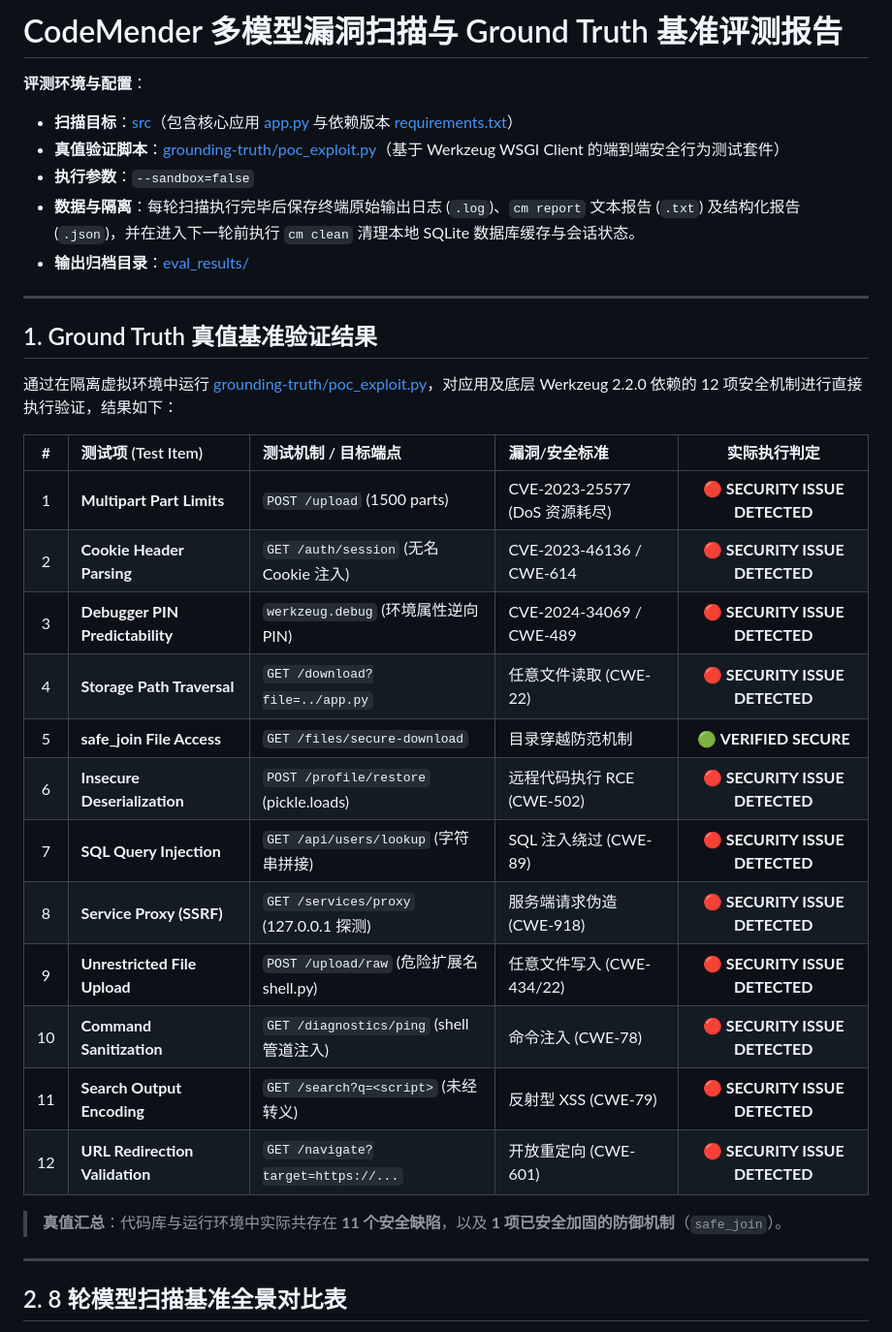
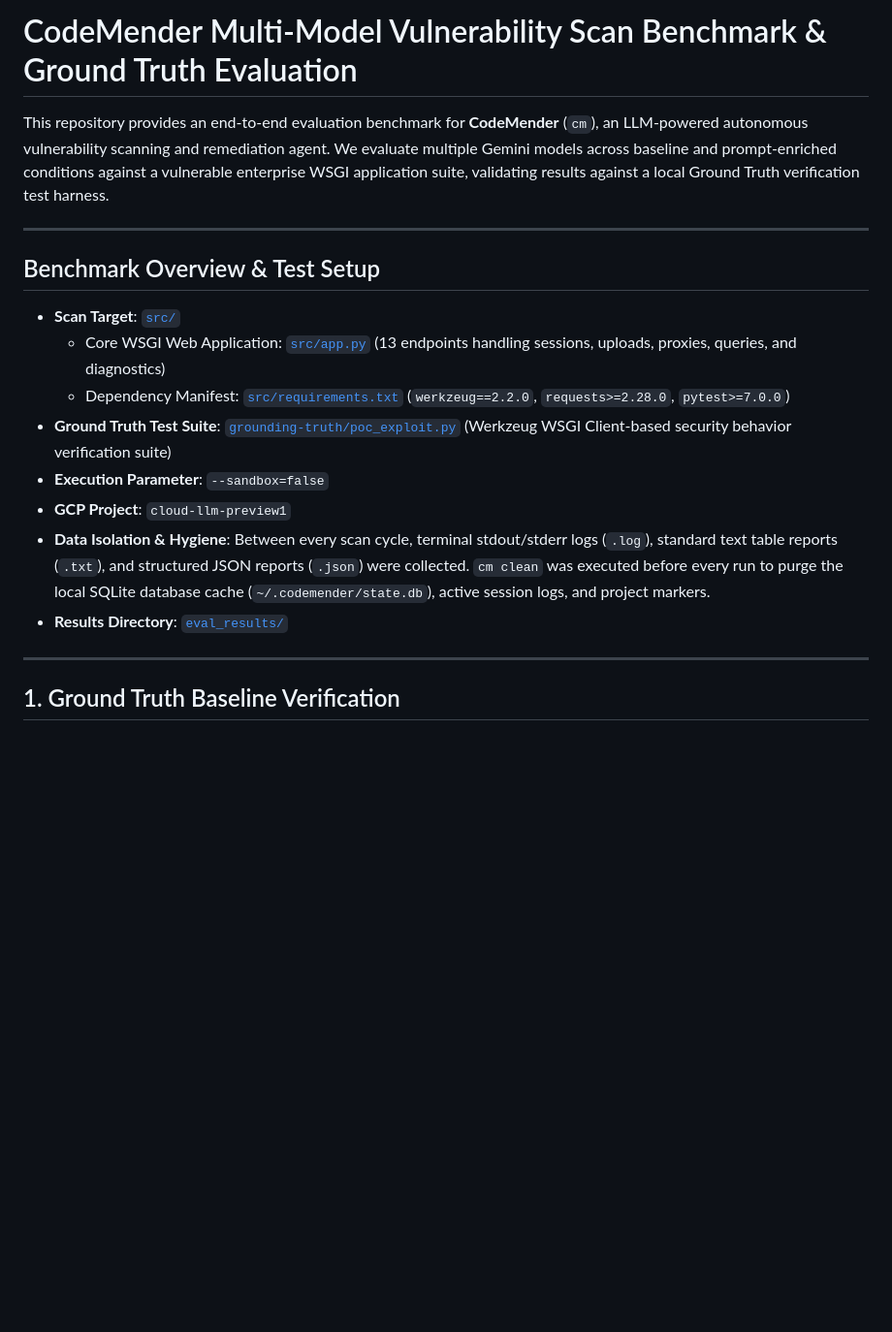
Before and after one commit to FrankieCheng/codemender-test, a Markdown page: README.md, the part around one of its changes. Shown at 97% size. GitHub-like rendering; blank space fills up the shorter version.

```diff
--- a/README.md
+++ b/README.md
@@ -1,36 +1,21 @@
-# CodeMender 多模型漏洞扫描与 Ground Truth 基准评测报告
+# CodeMender Multi-Model Vulnerability Scan Benchmark & Ground Truth Evaluation
 
-**评测环境与配置**：
-- **扫描目标**：[src](file:///usr/local/google/home/hongbocheng/projects/codemender/src)（包含核心应用 [app.py](file:///usr/local/google/home/hongbocheng/projects/codemender/src/app.py) 与依赖版本 [requirements.txt](file:///usr/local/google/home/hongbocheng/projects/codemender/src/requirements.txt)）
-- **真值验证脚本**：[grounding-truth/poc_exploit.py](file:///usr/local/google/home/hongbocheng/projects/codemender/grounding-truth/poc_exploit.py)（基于 Werkzeug WSGI Client 的端到端安全行为测试套件）
-- **执行参数**：`--sandbox=false`
-- **数据与隔离**：每轮扫描执行完毕后保存终端原始输出日志 (`.log`)、`cm report` 文本报告 (`.txt`) 及结构化报告 (`.json`)，并在进入下一轮前执行 `cm clean` 清理本地 SQLite 数据库缓存与会话状态。
-- **输出归档目录**：[eval_results/](file:///usr/local/google/home/hongbocheng/projects/codemender/eval_results)
+This repository provides an end-to-end evaluation benchmark for **CodeMender** (`cm`), an LLM-powered autonomous vulnerability scanning and remediation agent. We evaluate multiple Gemini models across baseline and prompt-enriched conditions against a vulnerable enterprise WSGI application suite, validating results against a local Ground Truth verification test harness.
 
 ---
 
-## 1. Ground Truth 真值基准验证结果
+## Benchmark Overview & Test Setup
 
-通过在隔离虚拟环境中运行 [grounding-truth/poc_exploit.py](file:///usr/local/google/home/hongbocheng/projects/codemender/grounding-truth/poc_exploit.py)，对应用及底层 Werkzeug 2.2.0 依赖的 12 项安全机制进行直接执行验证，结果如下：
-
-| # | 测试项 (Test Item) | 测试机制 / 目标端点 | 漏洞/安全标准 | 实际执行判定 |
-| :---: | :--- | :--- | :--- | :---: |
-| 1 | **Multipart Part Limits** | `POST /upload` (1500 parts) | CVE-2023-25577 (DoS 资源耗尽) | 🔴 **SECURITY ISSUE DETECTED** |
-| 2 | **Cookie Header Parsing** | `GET /auth/session` (无名 Cookie 注入) | CVE-2023-46136 / CWE-614 | 🔴 **SECURITY ISSUE DETECTED** |
-| 3 | **Debugger PIN Predictability** | `werkzeug.debug` (环境属性逆向 PIN) | CVE-2024-34069 / CWE-489 | 🔴 **SECURITY ISSUE DETECTED** |
-| 4 | **Storage Path Traversal** | `GET /download?file=../app.py` | 任意文件读取 (CWE-22) | 🔴 **SECURITY ISSUE DETECTED** |
-| 5 | **safe_join File Access** | `GET /files/secure-download` | 目录穿越防范机制 | 🟢 **VERIFIED SECURE** |
-| 6 | **Insecure Deserialization** | `POST /profile/restore` (pickle.loads) | 远程代码执行 RCE (CWE-502) | 🔴 **SECURITY ISSUE DETECTED** |
-| 7 | **SQL Query Injection** | `GET /api/users/lookup` (字符串拼接) | SQL 注入绕过 (CWE-89) | 🔴 **SECURITY ISSUE DETECTED** |
-| 8 | **Service Proxy (SSRF)** | `GET /services/proxy` (127.0.0.1 探测) | 服务端请求伪造 (CWE-918) | 🔴 **SECURITY ISSUE DETECTED** |
-| 9 | **Unrestricted File Upload** | `POST /upload/raw` (危险扩展名 shell.py) | 任意文件写入 (CWE-434/22) | 🔴 **SECURITY ISSUE DETECTED** |
-| 10 | **Command Sanitization** | `GET /diagnostics/ping` (shell 管道注入) | 命令注入 (CWE-78) | 🔴 **SECURITY ISSUE DETECTED** |
-| 11 | **Search Output Encoding** | `GET /search?q=<script>` (未经转义) | 反射型 XSS (CWE-79) | 🔴 **SECURITY ISSUE DETECTED** |
-| 12 | **URL Redirection Validation** | `GET /navigate?target=https://...` | 开放重定向 (CWE-601) | 🔴 **SECURITY ISSUE DETECTED** |
-
-> **真值汇总**：代码库与运行环境中实际共存在 **11 个安全缺陷**，以及 **1 项已安全加固的防御机制**（`safe_join`）。
+- **Scan Target**: [`src/`](src/)
+  - Core WSGI Web Application: [`src/app.py`](src/app.py) (13 endpoints handling sessions, uploads, proxies, queries, and diagnostics)
+  - Dependency Manifest: [`src/requirements.txt`](src/requirements.txt) (`werkzeug==2.2.0`, `requests>=2.28.0`, `pytest>=7.0.0`)
+- **Ground Truth Test Suite**: [`grounding-truth/poc_exploit.py`](grounding-truth/poc_exploit.py) (Werkzeug WSGI Client-based security behavior verification suite)
+- **Execution Parameter**: `--sandbox=false`
+- **GCP Project**: `cloud-llm-preview1`
+- **Data Isolation & Hygiene**: Between every scan cycle, terminal stdout/stderr logs (`.log`), standard text table reports (`.txt`), and structured JSON reports (`.json`) were collected. `cm clean` was executed before every run to purge the local SQLite database cache (`~/.codemender/state.db`), active session logs, and project markers.
+- **Results Directory**: [`eval_results/`](eval_results/)
 
 ---
 
-## 2. 8 轮模型扫描基准全景对比表
+## 1. Ground Truth Baseline Verification
 
```
Also changed, not shown: other parts of README.md (+79 -42 lines).
